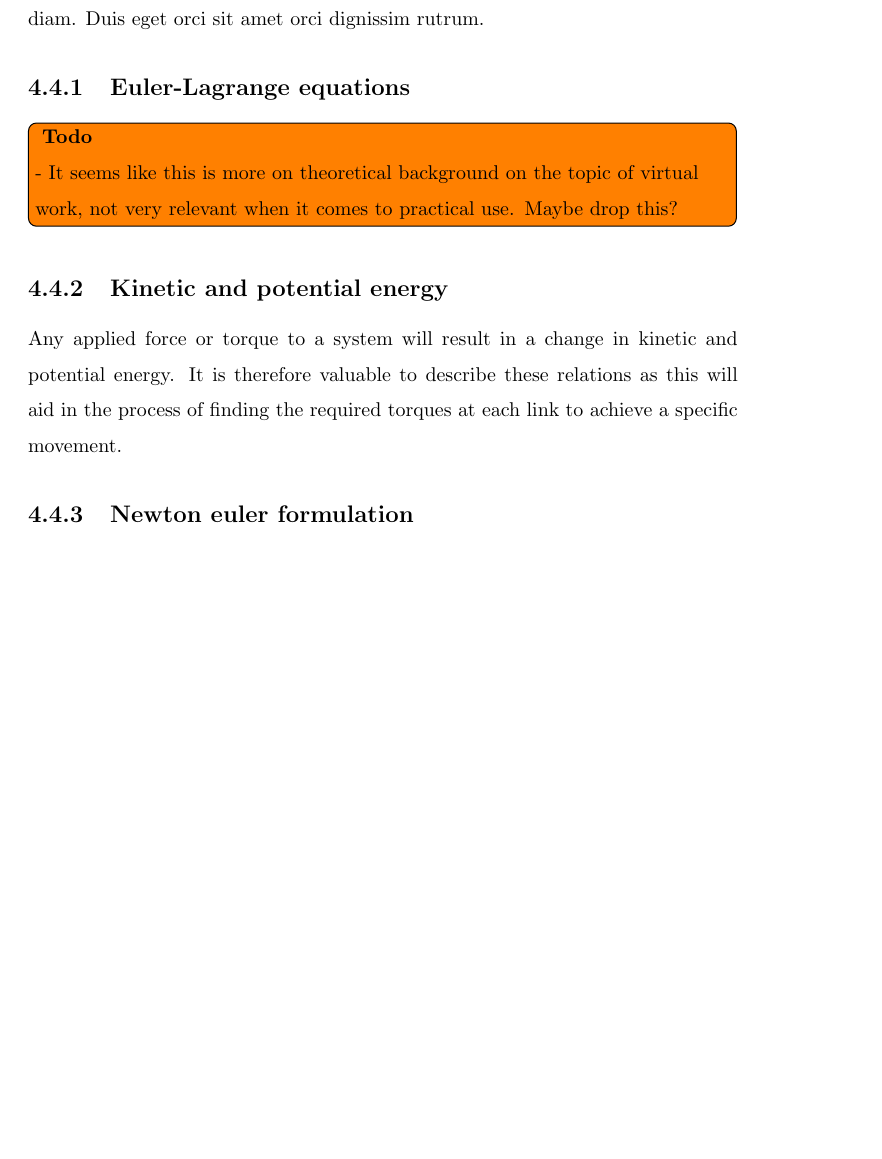
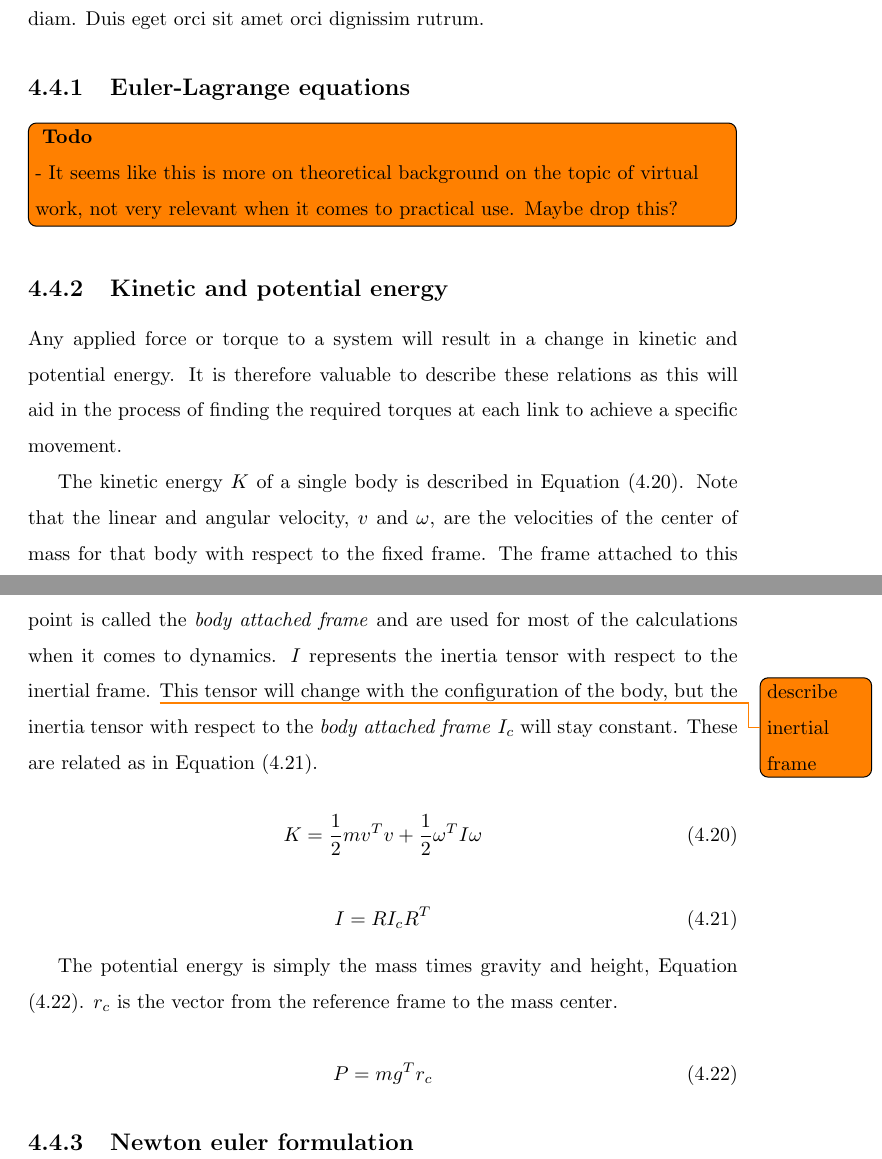
Before and after one commit to martinloland/project_thesis, a LaTeX thesis (main.tex, which reads tex/theory.tex): part of page 18 of 25 before the commit and two parts of pages 18 and 19 of 26 after it, the two joined at a grey line, cut so that both start at the same text, the shorter picture padded with empty space. Compiled offline with pdfLaTeX.

Commit message:
some theory

```diff
--- a/tex/theory.tex
+++ b/tex/theory.tex
@@ -216,4 +216,22 @@ F_{x} & F_{y} & F_{z} & n_x & n_y & n_z]^T
 
 Any applied force or torque to a system will result in a change in kinetic and potential energy. It is therefore valuable to describe these relations as this will aid in the process of finding the required torques at each link to achieve a specific movement.
 
+The kinetic energy $K$ of a single body is described in \eqref{kineticE}. Note that the linear and angular velocity, $v$ and $\omega$, are the velocities of the center of mass for that body with respect to the fixed frame. The frame attached to this point is called the \textit{body attached frame} and are used for most of the calculations when it comes to dynamics. $I$ represents the inertia tensor with respect to the inertial frame. \todo{describe inertial frame} This tensor will change with the configuration of the body, but the inertia tensor with respect to the \textit{body attached frame} $I_c$ will stay constant. These are related as in \eqref{Irelated}.
+
+\begin{equation}\label{kineticE}
+K = \frac{1}{2}mv^Tv + \frac{1}{2}\omega ^{T}  I \omega
+\end{equation}
+
+\begin{equation}\label{Irelated}
+I = RI_cR^T
+\end{equation}
+
+The potential energy is simply the mass times gravity and height, \eqref{potentialE}. $r_c$ is the vector from the reference frame to the mass center.
+
+\begin{equation}\label{potentialE}
+P = mg^Tr_c
+\end{equation}
+
+
+
 \subsection{Newton euler formulation}
```
